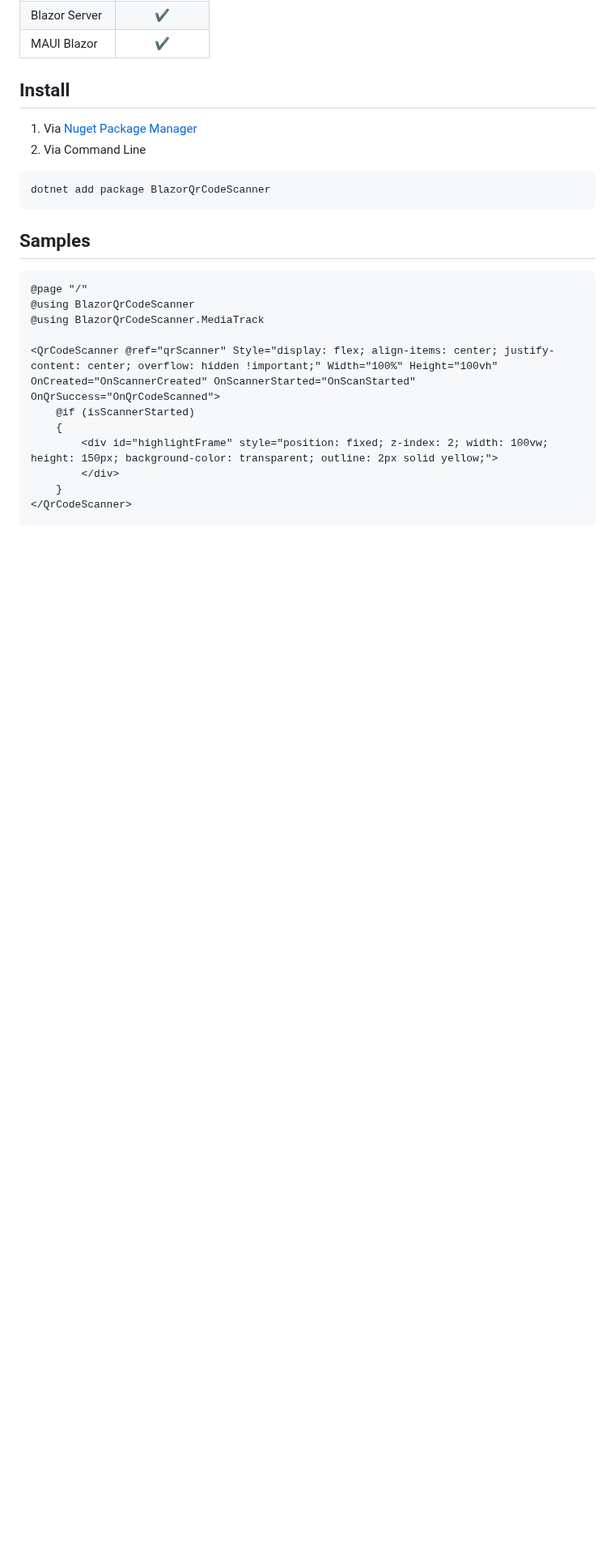
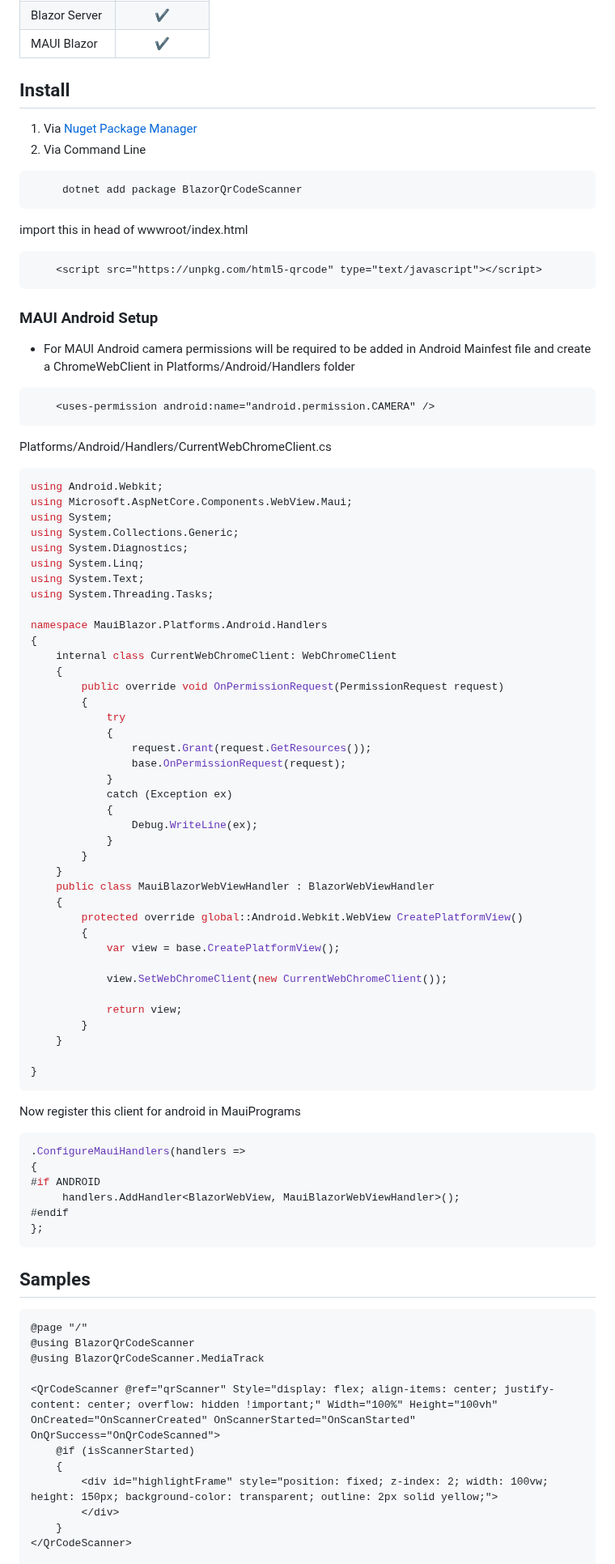
Before and after one commit to sps014/BlazorQrCodeScanner, a Markdown page: README.md, the part around one of its changes. Shown at 81% size. GitHub-like rendering; blank space fills up the shorter version.

````diff
--- a/README.md
+++ b/README.md
@@ -16,8 +16,75 @@ It is build on Top of [html5-qrcode](https://github.com/mebjas/html5-qrcode). It
 1. Via [Nuget Package Manager](https://www.nuget.org/packages/BlazorQrCodeScanner) <br>
 2. Via Command Line
 ```
-dotnet add package BlazorQrCodeScanner
+     dotnet add package BlazorQrCodeScanner
 ```
+
+import this in head of wwwroot/index.html
+```html
+    <script src="https://unpkg.com/html5-qrcode" type="text/javascript"></script>
+```
+
+### MAUI Android Setup
+* For MAUI Android camera permissions will be required to be added in Android Mainfest file and create a ChromeWebClient in Platforms/Android/Handlers folder
+
+```xml
+    <uses-permission android:name="android.permission.CAMERA" />
+ ```
+
+Platforms/Android/Handlers/CurrentWebChromeClient.cs
+
+```cs
+﻿using Android.Webkit;
+using Microsoft.AspNetCore.Components.WebView.Maui;
+using System;
+using System.Collections.Generic;
+using System.Diagnostics;
+using System.Linq;
+using System.Text;
+using System.Threading.Tasks;
+
+namespace MauiBlazor.Platforms.Android.Handlers
+{
+    internal class CurrentWebChromeClient: WebChromeClient
+    {
+        public override void OnPermissionRequest(PermissionRequest request)
+        {
+            try
+            {
+                request.Grant(request.GetResources());
+                base.OnPermissionRequest(request);
+            }
+            catch (Exception ex)
+            {
+                Debug.WriteLine(ex);
+            }
+        }
+    }
+    public class MauiBlazorWebViewHandler : BlazorWebViewHandler
+    {
+        protected override global::Android.Webkit.WebView CreatePlatformView()
+        {
+            var view = base.CreatePlatformView();
+
+            view.SetWebChromeClient(new CurrentWebChromeClient());
+
+            return view;
+        }
+    }
+
+}
+```
+
+Now register this client for android in MauiPrograms
+```cs
+.ConfigureMauiHandlers(handlers =>
+{
+#if ANDROID
+     handlers.AddHandler<BlazorWebView, MauiBlazorWebViewHandler>();
+#endif
+};
+```
+
 
 ## Samples
 ```razor
````
Also changed, not shown: other parts of README.md (+2 -1 lines).
